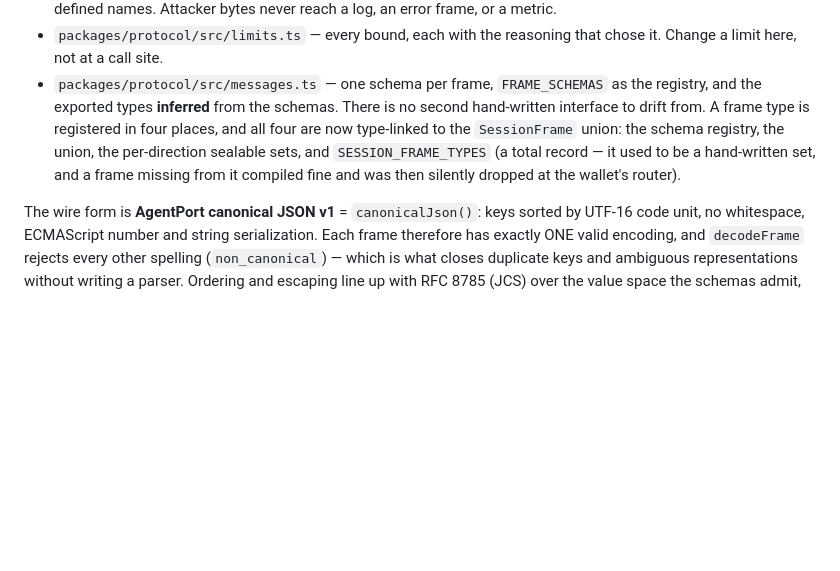
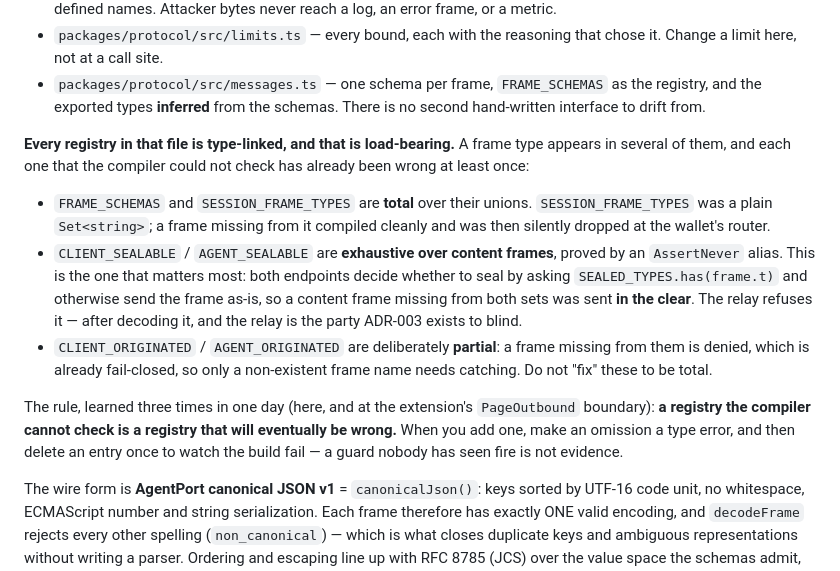
Before and after one commit to gkoreli/agentport, a Markdown page: AGENTS.md, the part around the change. Rendered like a GitHub page; blank space fills up the shorter version.

Commit message:
docs: name the registry rule, and which registries are total vs partial
The note added with the plan frame said all four registries were type-linked;
after c478c21 that is true but underspecified, and the distinction is the
part a maintainer needs. Total where omission fails open (schemas, session
types, sealable sets — a missing sealable entry sends content in the clear),
partial where omission denies (the originated sets, which must not be made
total). Plus the rule the three fixes today share, and the instruction to
watch a new guard fail once before trusting it.

Co-Authored-By: Claude Fable 5 <noreply@anthropic.com>

```diff
--- a/AGENTS.md
+++ b/AGENTS.md
@@ -242,12 +242,30 @@ means touching them and nothing else:
   chose it. Change a limit here, not at a call site.
 - `packages/protocol/src/messages.ts` — one schema per frame, `FRAME_SCHEMAS`
   as the registry, and the exported types **inferred** from the schemas. There
-  is no second hand-written interface to drift from. A frame type is registered
-  in four places, and all four are now type-linked to the `SessionFrame` union:
-  the schema registry, the union, the per-direction sealable sets, and
-  `SESSION_FRAME_TYPES` (a total record — it used to be a hand-written set, and
-  a frame missing from it compiled fine and was then silently dropped at the
-  wallet's router).
+  is no second hand-written interface to drift from.
+
+**Every registry in that file is type-linked, and that is load-bearing.** A
+frame type appears in several of them, and each one that the compiler could not
+check has already been wrong at least once:
+
+- `FRAME_SCHEMAS` and `SESSION_FRAME_TYPES` are **total** over their unions.
+  `SESSION_FRAME_TYPES` was a plain `Set<string>`; a frame missing from it
+  compiled cleanly and was then silently dropped at the wallet's router.
+- `CLIENT_SEALABLE` / `AGENT_SEALABLE` are **exhaustive over content frames**,
+  proved by an `AssertNever` alias. This is the one that matters most: both
+  endpoints decide whether to seal by asking `SEALED_TYPES.has(frame.t)` and
+  otherwise send the frame as-is, so a content frame missing from both sets was
+  sent **in the clear**. The relay refuses it — after decoding it, and the relay
+  is the party ADR-003 exists to blind.
+- `CLIENT_ORIGINATED` / `AGENT_ORIGINATED` are deliberately **partial**: a frame
+  missing from them is denied, which is already fail-closed, so only a
+  non-existent frame name needs catching. Do not "fix" these to be total.
+
+The rule, learned three times in one day (here, and at the extension's
+`PageOutbound` boundary): **a registry the compiler cannot check is a registry
+that will eventually be wrong.** When you add one, make an omission a type
+error, and then delete an entry once to watch the build fail — a guard nobody
+has seen fire is not evidence.
 
 The wire form is **AgentPort canonical JSON v1** = `canonicalJson()`: keys
 sorted by UTF-16 code unit, no whitespace, ECMAScript number and string
```
